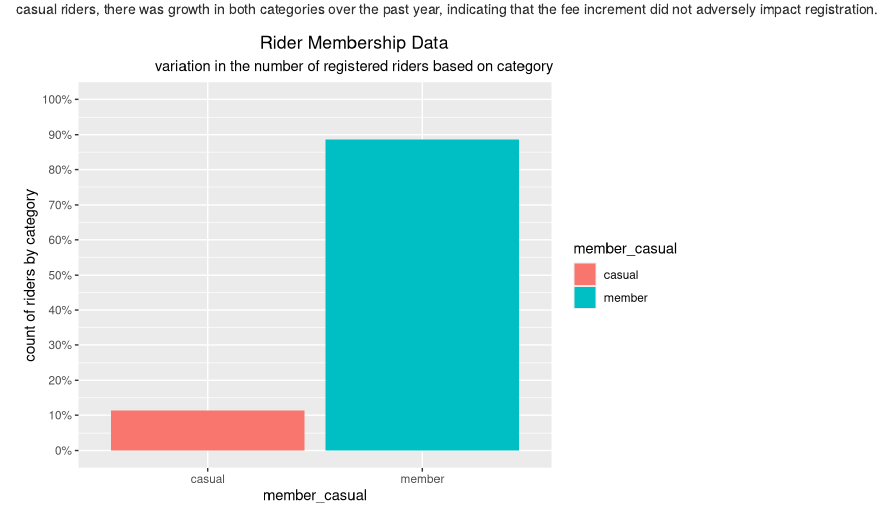
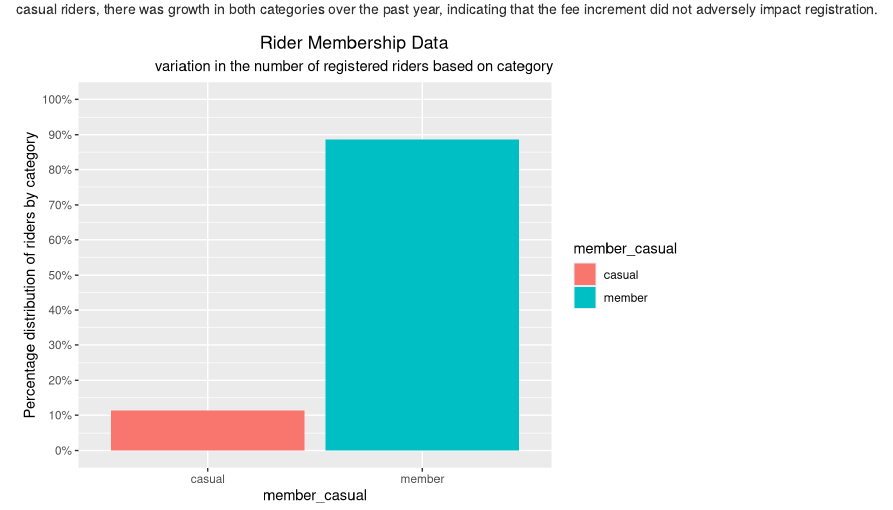
Before and after one commit to Sharon-Ogwu/Rider_Membership_Data, an R Markdown document (r analysis.Rmd): the page in a window 1100 px wide, from 840 px down. Rendered offline with R 4.5, knitr and Pandoc, with nearby package versions; some code elsewhere in the file could not run offline; column names are cleaned by a stand-in for the janitor package.

Commit message:
Update r analysis.Rmd

```diff
--- a/r analysis.Rmd
+++ b/r analysis.Rmd
@@ -61,7 +61,7 @@ summary_datas$percentage <- (summary_datas$count / total_counts) * 100
 # Creating the chart
 ggplot(data = summary_datas) +
   geom_bar(mapping = aes(x = member_casual, y = percentage, fill = member_casual), stat = "identity") +
-  labs(title = "Rider Membership Data", subtitle = "variation in the number of registered riders based on category") +ylab("count of riders by category")+
+  labs(title = "Rider Membership Data", subtitle = "variation in the number of registered riders based on category") +ylab("Percentage distribution of riders by category")+
   theme(plot.title.position = "plot",
         plot.title = element_text(hjust = 0.5),
         plot.subtitle = element_text(hjust = 0.5)) +
```
